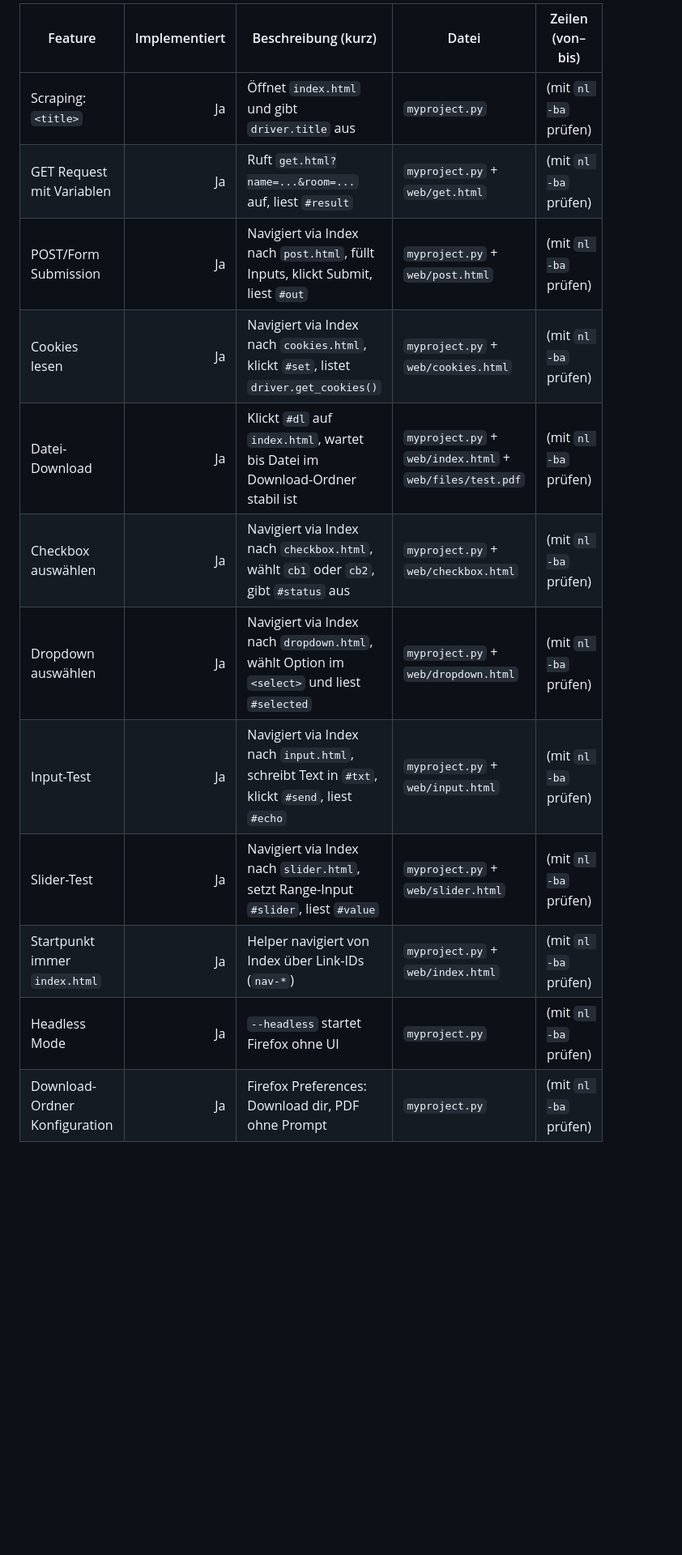
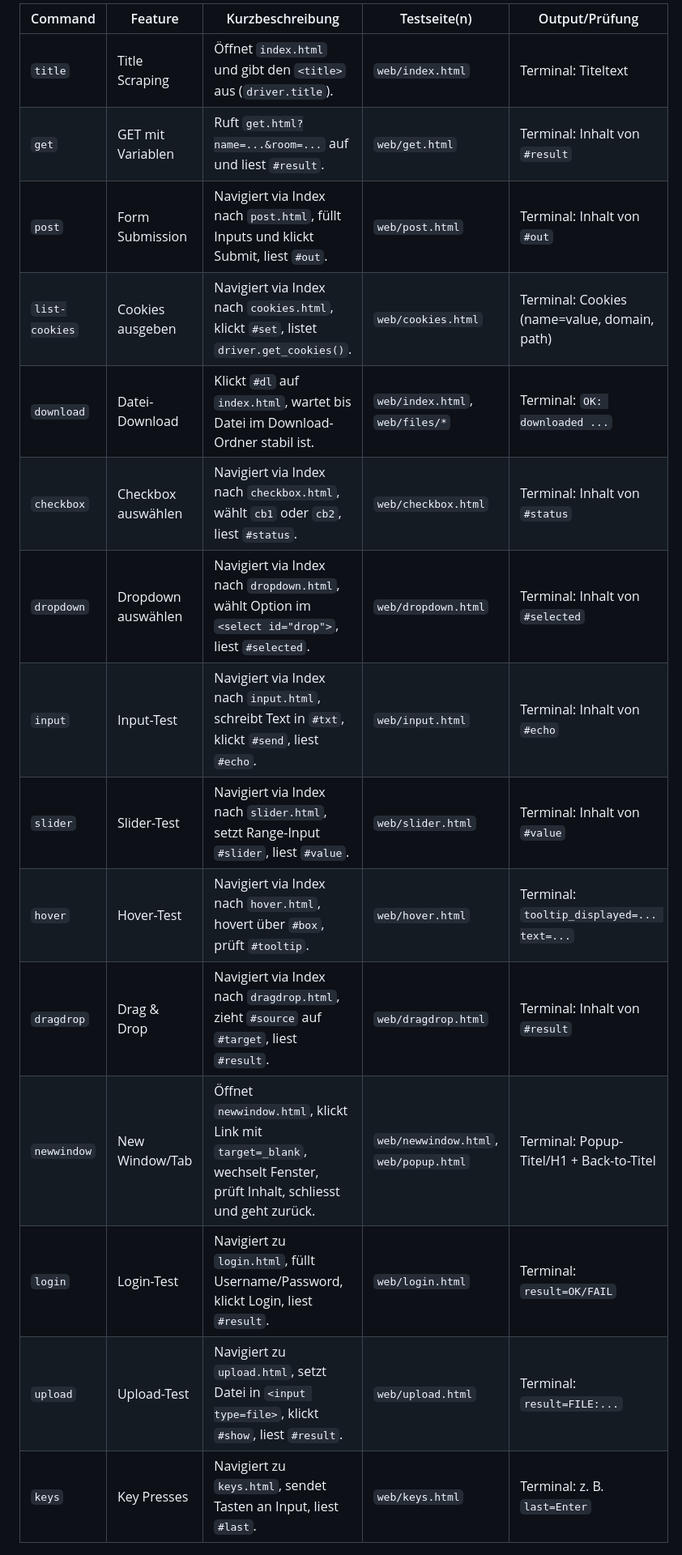
Before and after one commit to bromag/python-http, a Markdown page: feature-dokumentation.md, the part around one of its changes. Shown at 81% size. GitHub-like rendering; blank space fills up the shorter version.

Commit message:
updaten der Dokumentation

```diff
--- a/feature-dokumentation.md
+++ b/feature-dokumentation.md
@@ -176,16 +12,19 @@ nl -ba myproject.py | grep -n "def cmd_"
 
-| Feature | Implementiert | Beschreibung (kurz) | Datei | Zeilen (von–bis) |
-|---|---:|---|---|---|
-| Scraping: `<title>` | Ja | Öffnet `index.html` und gibt `driver.title` aus | `myproject.py` | (mit `nl -ba` prüfen) |
-| GET Request mit Variablen | Ja | Ruft `get.html?name=...&room=...` auf, liest `#result` | `myproject.py` + `web/get.html` | (mit `nl -ba` prüfen) |
-| POST/Form Submission | Ja | Navigiert via Index nach `post.html`, füllt Inputs, klickt Submit, liest `#out` | `myproject.py` + `web/post.html` | (mit `nl -ba` prüfen) |
-| Cookies lesen | Ja | Navigiert via Index nach `cookies.html`, klickt `#set`, listet `driver.get_cookies()` | `myproject.py` + `web/cookies.html` | (mit `nl -ba` prüfen) |
-| Datei-Download | Ja | Klickt `#dl` auf `index.html`, wartet bis Datei im Download-Ordner stabil ist | `myproject.py` + `web/index.html` + `web/files/test.pdf` | (mit `nl -ba` prüfen) |
-| Checkbox auswählen | Ja | Navigiert via Index nach `checkbox.html`, wählt `cb1` oder `cb2`, gibt `#status` aus | `myproject.py` + `web/checkbox.html` | (mit `nl -ba` prüfen) |
-| Dropdown auswählen | Ja | Navigiert via Index nach `dropdown.html`, wählt Option im `<select>` und liest `#selected` | `myproject.py` + `web/dropdown.html` | (mit `nl -ba` prüfen) |
-| Input-Test | Ja | Navigiert via Index nach `input.html`, schreibt Text in `#txt`, klickt `#send`, liest `#echo` | `myproject.py` + `web/input.html` | (mit `nl -ba` prüfen) |
-| Slider-Test | Ja | Navigiert via Index nach `slider.html`, setzt Range-Input `#slider`, liest `#value` | `myproject.py` + `web/slider.html` | (mit `nl -ba` prüfen) |
-| Startpunkt immer `index.html` | Ja | Helper navigiert von Index über Link-IDs (`nav-*`) | `myproject.py` + `web/index.html` | (mit `nl -ba` prüfen) |
-| Headless Mode | Ja | `--headless` startet Firefox ohne UI | `myproject.py` | (mit `nl -ba` prüfen) |
-| Download-Ordner Konfiguration | Ja | Firefox Preferences: Download dir, PDF ohne Prompt | `myproject.py` | (mit `nl -ba` prüfen) |
+| Command | Feature | Kurzbeschreibung | Testseite(n) | Output/Prüfung |
+|---|---|---|---|---|
+| `title` | Title Scraping | Öffnet `index.html` und gibt den `<title>` aus (`driver.title`). | `web/index.html` | Terminal: Titeltext |
+| `get` | GET mit Variablen | Ruft `get.html?name=...&room=...` auf und liest `#result`. | `web/get.html` | Terminal: Inhalt von `#result` |
+| `post` | Form Submission | Navigiert via Index nach `post.html`, füllt Inputs und klickt Submit, liest `#out`. | `web/post.html` | Terminal: Inhalt von `#out` |
+| `list-cookies` | Cookies ausgeben | Navigiert via Index nach `cookies.html`, klickt `#set`, listet `driver.get_cookies()`. | `web/cookies.html` | Terminal: Cookies (name=value, domain, path) |
+| `download` | Datei-Download | Klickt `#dl` auf `index.html`, wartet bis Datei im Download-Ordner stabil ist. | `web/index.html`, `web/files/*` | Terminal: `OK: downloaded ...` |
+| `checkbox` | Checkbox auswählen | Navigiert via Index nach `checkbox.html`, wählt `cb1` oder `cb2`, liest `#status`. | `web/checkbox.html` | Terminal: Inhalt von `#status` |
+| `dropdown` | Dropdown auswählen | Navigiert via Index nach `dropdown.html`, wählt Option im `<select id="drop">`, liest `#selected`. | `web/dropdown.html` | Terminal: Inhalt von `#selected` |
+| `input` | Input-Test | Navigiert via Index nach `input.html`, schreibt Text in `#txt`, klickt `#send`, liest `#echo`. | `web/input.html` | Terminal: Inhalt von `#echo` |
+| `slider` | Slider-Test | Navigiert via Index nach `slider.html`, setzt Range-Input `#slider`, liest `#value`. | `web/slider.html` | Terminal: Inhalt von `#value` |
+| `hover` | Hover-Test | Navigiert via Index nach `hover.html`, hovert über `#box`, prüft `#tooltip`. | `web/hover.html` | Terminal: `tooltip_displayed=... text=...` |
+| `dragdrop` | Drag & Drop | Navigiert via Index nach `dragdrop.html`, zieht `#source` auf `#target`, liest `#result`. | `web/dragdrop.html` | Terminal: Inhalt von `#result` |
+| `newwindow` | New Window/Tab | Öffnet `newwindow.html`, klickt Link mit `target=_blank`, wechselt Fenster, prüft Inhalt, schliesst und geht zurück. | `web/newwindow.html`, `web/popup.html` | Terminal: Popup-Titel/H1 + Back-to-Titel |
+| `login` | Login-Test | Navigiert zu `login.html`, füllt Username/Password, klickt Login, liest `#result`. | `web/login.html` | Terminal: `result=OK/FAIL` |
+| `upload` | Upload-Test | Navigiert zu `upload.html`, setzt Datei in `<input type=file>`, klickt `#show`, liest `#result`. | `web/upload.html` | Terminal: `result=FILE:...` |
+| `keys` | Key Presses | Navigiert zu `keys.html`, sendet Tasten an Input, liest `#last`. | `web/keys.html` | Terminal: z. B. `last=Enter` |
 
```
Also changed, not shown: other parts of feature-dokumentation.md (+13 -187 lines).
